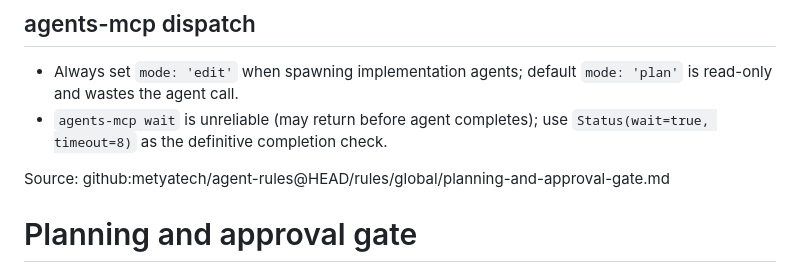
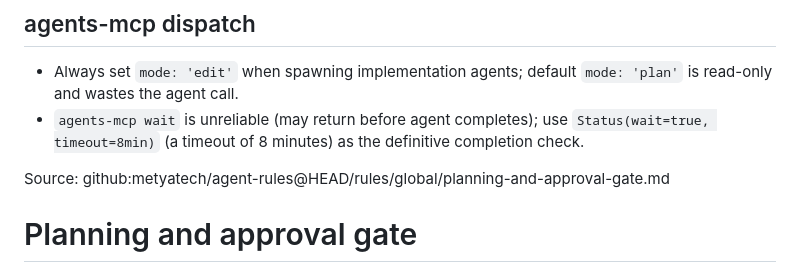
Before and after one commit to metyatech/agents-mcp, a Markdown page: AGENTS.md, the part around the change. GitHub-like rendering.

Commit message:
docs: clarify timeout unit in AGENTS.md Status example (via source rule)
Update agents-mcp dispatch rule in agent-rules source to say
"timeout=8min" with explicit description "(a timeout of 8 minutes)",
then regenerate AGENTS.md via compose-agentsmd.

Addresses Copilot review comment on PR #1.

Co-Authored-By: Claude Sonnet 4.6 <noreply@anthropic.com>

```diff
--- a/AGENTS.md
+++ b/AGENTS.md
@@ -211,7 +211,7 @@ Source: github:metyatech/agent-rules@HEAD/rules/global/multi-agent-delegation.md
 ## agents-mcp dispatch
 
 - Always set `mode: 'edit'` when spawning implementation agents; default `mode: 'plan'` is read-only and wastes the agent call.
-- `agents-mcp wait` is unreliable (may return before agent completes); use `Status(wait=true, timeout=8)` as the definitive completion check.
+- `agents-mcp wait` is unreliable (may return before agent completes); use `Status(wait=true, timeout=8min)` (a timeout of 8 minutes) as the definitive completion check.
 
 Source: github:metyatech/agent-rules@HEAD/rules/global/planning-and-approval-gate.md
 
```
